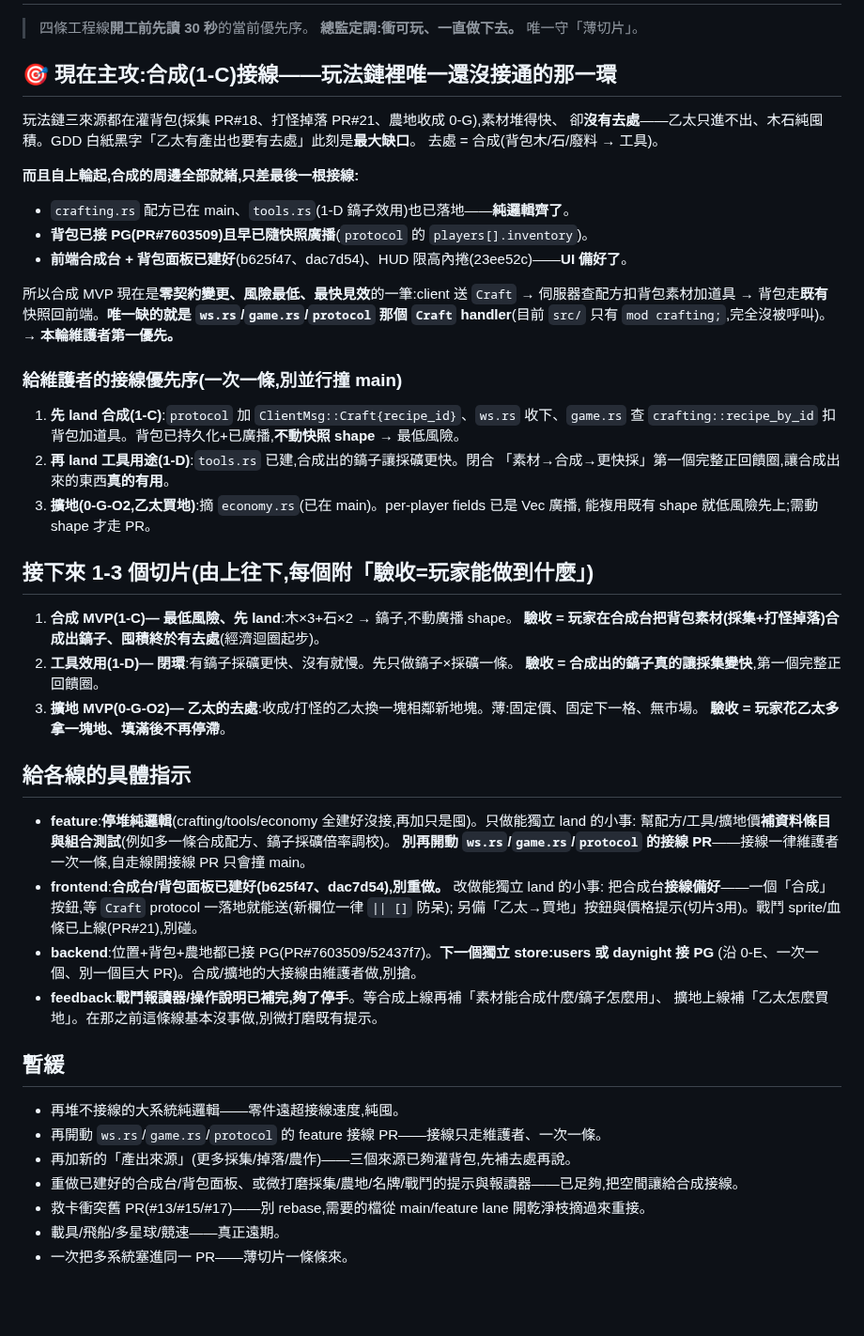
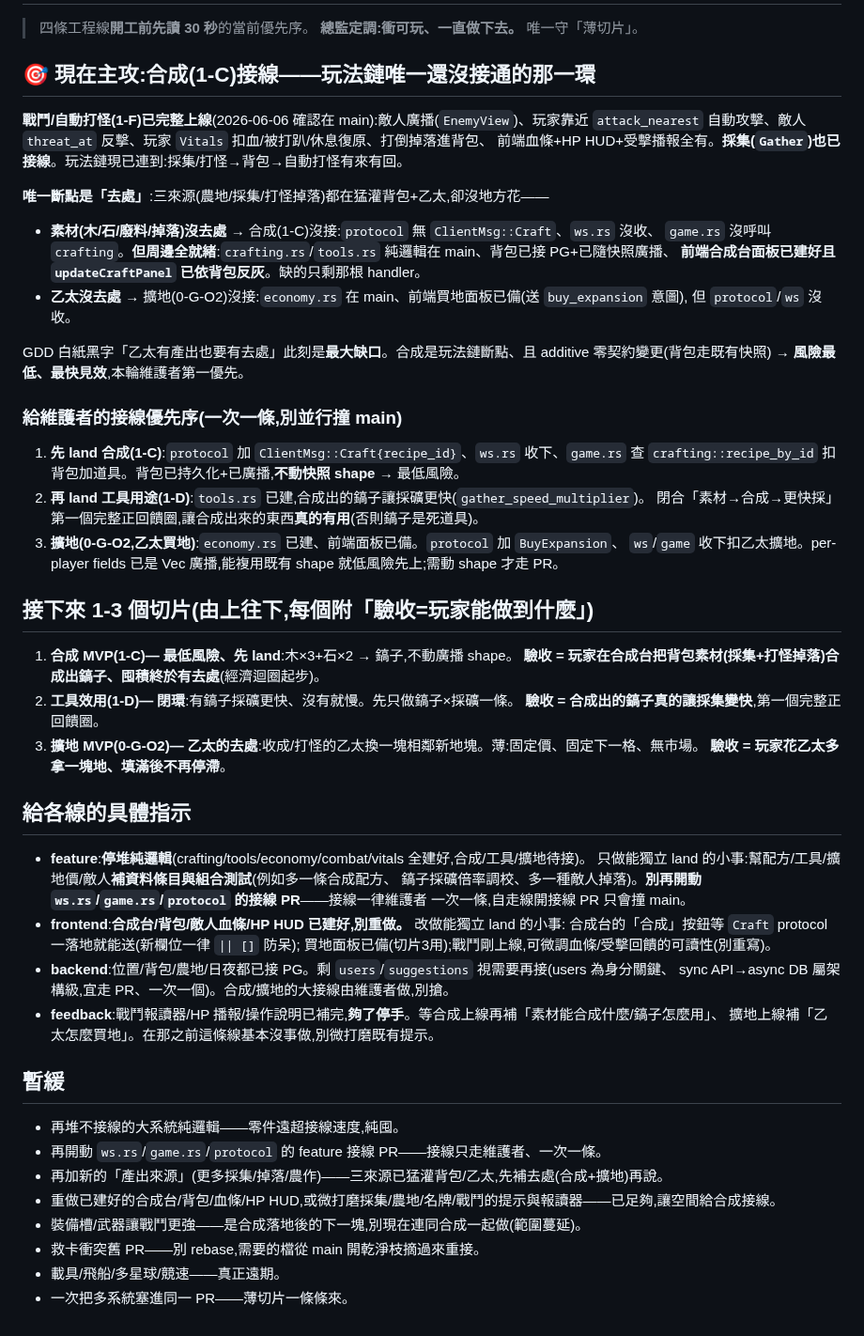
Before and after one commit to ShihShihDer/ButFun, a Markdown page: docs/PLAN.md, the part around the change. Shown at 94% size. Rendered like a GitHub page; blank space fills up the shorter version.

Commit message:
[planner] 戰鬥/自動打怪(1-F)已完整上線——主攻收斂為合成接線(玩法鏈唯一斷點),更正各線「戰鬥從待接變已落地」並重排去處優先序(合成→工具→擴地)
Co-Authored-By: Claude Opus 4.8 (1M context) <noreply@anthropic.com>

```diff
--- a/docs/PLAN.md
+++ b/docs/PLAN.md
@@ -3,28 +3,29 @@
 > 四條工程線**開工前先讀 30 秒**的當前優先序。
 > **總監定調:衝可玩、一直做下去。** 唯一守「薄切片」。
 
-## 🎯 現在主攻:合成(1-C)接線——玩法鏈裡唯一還沒接通的那一環
+## 🎯 現在主攻:合成(1-C)接線——玩法鏈唯一還沒接通的那一環
 
-玩法鏈三來源都在灌背包(採集 PR#18、打怪掉落 PR#21、農地收成 0-G),素材堆得快、
-卻**沒有去處**——乙太只進不出、木石純囤積。GDD 白紙黑字「乙太有產出也要有去處」此刻是**最大缺口**。
-去處 = 合成(背包木/石/廢料 → 工具)。
+**戰鬥/自動打怪(1-F)已完整上線**(2026-06-06 確認在 main):敵人廣播(`EnemyView`)、玩家靠近
+`attack_nearest` 自動攻擊、敵人 `threat_at` 反擊、玩家 `Vitals` 扣血/被打趴/休息復原、打倒掉落進背包、
+前端血條+HP HUD+受擊播報全有。**採集(`Gather`)也已接線**。玩法鏈現已連到:採集/打怪→背包→自動打怪有來有回。
 
-**而且自上輪起,合成的周邊全部就緒,只差最後一根接線:**
-- `crafting.rs` 配方已在 main、`tools.rs`(1-D 鎬子效用)也已落地——**純邏輯齊了**。
-- **背包已接 PG(PR#7603509)且早已隨快照廣播**(`protocol` 的 `players[].inventory`)。
-- **前端合成台 + 背包面板已建好**(b625f47、dac7d54)、HUD 限高內捲(23ee52c)——**UI 備好了**。
+**唯一斷點是「去處」**:三來源(農地/採集/打怪掉落)都在猛灌背包+乙太,卻沒地方花——
+- **素材(木/石/廢料/掉落)沒去處** → 合成(1-C)沒接:`protocol` 無 `ClientMsg::Craft`、`ws.rs` 沒收、
+  `game.rs` 沒呼叫 `crafting`。**但周邊全就緒**:`crafting.rs`/`tools.rs` 純邏輯在 main、背包已接 PG+已隨快照廣播、
+  **前端合成台面板已建好且 `updateCraftPanel` 已依背包反灰**。缺的只剩那根 handler。
+- **乙太沒去處** → 擴地(0-G-O2)沒接:`economy.rs` 在 main、前端買地面板已備(送 `buy_expansion` 意圖),
+  但 `protocol`/`ws` 沒收。
 
-所以合成 MVP 現在是**零契約變更、風險最低、最快見效**的一筆:client 送 `Craft` →
-伺服器查配方扣背包素材加道具 → 背包走**既有**快照回前端。**唯一缺的就是 `ws.rs`/`game.rs`/`protocol`
-那個 `Craft` handler**(目前 `src/` 只有 `mod crafting;`,完全沒被呼叫)。→ **本輪維護者第一優先。**
+GDD 白紙黑字「乙太有產出也要有去處」此刻是**最大缺口**。合成是玩法鏈斷點、且 additive 零契約變更(背包走既有快照)
+→ **風險最低、最快見效**,本輪維護者第一優先。
 
 ### 給維護者的接線優先序(一次一條,別並行撞 main)
 1. **先 land 合成(1-C)**:`protocol` 加 `ClientMsg::Craft{recipe_id}`、`ws.rs` 收下、`game.rs` 查
    `crafting::recipe_by_id` 扣背包加道具。背包已持久化+已廣播,**不動快照 shape** → 最低風險。
-2. **再 land 工具用途(1-D)**:`tools.rs` 已建,合成出的鎬子讓採礦更快。閉合
-   「素材→合成→更快採」第一個完整正回饋圈,讓合成出來的東西**真的有用**。
-3. **擴地(0-G-O2,乙太買地)**:摘 `economy.rs`(已在 main)。per-player fields 已是 Vec 廣播,
-   能複用既有 shape 就低風險先上;需動 shape 才走 PR。
+2. **再 land 工具用途(1-D)**:`tools.rs` 已建,合成出的鎬子讓採礦更快(`gather_speed_multiplier`)。
+   閉合「素材→合成→更快採」第一個完整正回饋圈,讓合成出來的東西**真的有用**(否則鎬子是死道具)。
+3. **擴地(0-G-O2,乙太買地)**:`economy.rs` 已建、前端面板已備。`protocol` 加 `BuyExpansion`、
+   `ws`/`game` 收下扣乙太擴地。per-player fields 已是 Vec 廣播,能複用既有 shape 就低風險先上;需動 shape 才走 PR。
 
 ## 接下來 1-3 個切片(由上往下,每個附「驗收=玩家能做到什麼」)
 
@@ -37,23 +38,25 @@
 
 ## 給各線的具體指示
 
-- **feature**:**停堆純邏輯**(crafting/tools/economy 全建好沒接,再加只是囤)。只做能獨立 land 的小事:
-  幫配方/工具/擴地價**補資料條目與組合測試**(例如多一條合成配方、鎬子採礦倍率調校)。
-  **別再開動 `ws.rs`/`game.rs`/`protocol` 的接線 PR**——接線一律維護者一次一條,自走線開接線 PR 只會撞 main。
-- **frontend**:**合成台/背包面板已建好(b625f47、dac7d54),別重做。** 改做能獨立 land 的小事:
-  把合成台**接線備好**——一個「合成」按鈕,等 `Craft` protocol 一落地就能送(新欄位一律 `|| []` 防呆);
-  另備「乙太→買地」按鈕與價格提示(切片3用)。戰鬥 sprite/血條已上線(PR#21),別碰。
-- **backend**:位置+背包+農地都已接 PG(PR#7603509/52437f7)。**下一個獨立 store:users 或 daynight 接 PG**
-  (沿 0-E、一次一個、別一個巨大 PR)。合成/擴地的大接線由維護者做,別搶。
-- **feedback**:**戰鬥報讀器/操作說明已補完,夠了停手**。等合成上線再補「素材能合成什麼/鎬子怎麼用」、
+- **feature**:**停堆純邏輯**(crafting/tools/economy/combat/vitals 全建好,合成/工具/擴地待接)。
+  只做能獨立 land 的小事:幫配方/工具/擴地價/敵人**補資料條目與組合測試**(例如多一條合成配方、
+  鎬子採礦倍率調校、多一種敵人掉落)。**別再開動 `ws.rs`/`game.rs`/`protocol` 的接線 PR**——接線一律維護者
+  一次一條,自走線開接線 PR 只會撞 main。
+- **frontend**:**合成台/背包/敵人血條/HP HUD 已建好,別重做。** 改做能獨立 land 的小事:
+  合成台的「合成」按鈕等 `Craft` protocol 一落地就能送(新欄位一律 `|| []` 防呆);
+  買地面板已備(切片3用);戰鬥剛上線,可微調血條/受擊回饋的可讀性(別重寫)。
+- **backend**:位置/背包/農地/日夜都已接 PG。剩 `users`/`suggestions` 視需要再接(users 為身分關鍵、
+  sync API→async DB 屬架構級,宜走 PR、一次一個)。合成/擴地的大接線由維護者做,別搶。
+- **feedback**:戰鬥報讀器/HP 播報/操作說明已補完,**夠了停手**。等合成上線再補「素材能合成什麼/鎬子怎麼用」、
   擴地上線補「乙太怎麼買地」。在那之前這條線基本沒事做,別微打磨既有提示。
 
 ## 暫緩
 
 - 再堆不接線的大系統純邏輯——零件遠超接線速度,純囤。
 - 再開動 `ws.rs`/`game.rs`/`protocol` 的 feature 接線 PR——接線只走維護者、一次一條。
-- 再加新的「產出來源」(更多採集/掉落/農作)——三個來源已夠灌背包,先補去處再說。
-- 重做已建好的合成台/背包面板、或微打磨採集/農地/名牌/戰鬥的提示與報讀器——已足夠,把空間讓給合成接線。
-- 救卡衝突舊 PR(#13/#15/#17)——別 rebase,需要的檔從 main/feature lane 開乾淨枝摘過來重接。
+- 再加新的「產出來源」(更多採集/掉落/農作)——三來源已猛灌背包/乙太,先補去處(合成+擴地)再說。
+- 重做已建好的合成台/背包/血條/HP HUD,或微打磨採集/農地/名牌/戰鬥的提示與報讀器——已足夠,讓空間給合成接線。
+- 裝備槽/武器讓戰鬥更強——是合成落地後的下一塊,別現在連同合成一起做(範圍蔓延)。
+- 救卡衝突舊 PR——別 rebase,需要的檔從 main 開乾淨枝摘過來重接。
 - 載具/飛船/多星球/競速——真正遠期。
 - 一次把多系統塞進同一 PR——薄切片一條條來。
```
